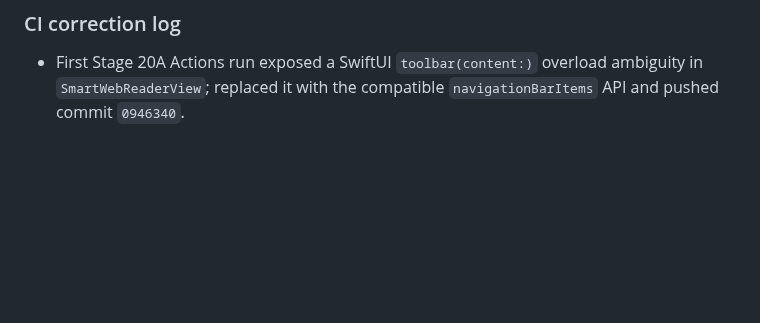
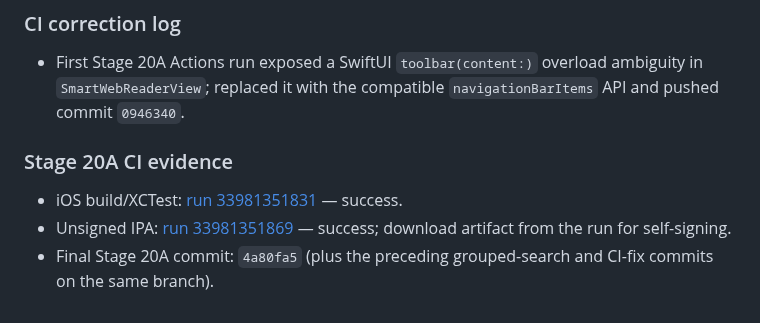
Before and after one commit to ztcsr5/read, a Markdown page: progress.md, the part around the change. Drawn GitHub-style; blank space fills up the shorter version.

Commit message:
docs: close Stage 20A CI evidence

```diff
--- a/progress.md
+++ b/progress.md
@@ -1867,3 +1867,9 @@ Windows cannot run Xcode or a real ProMotion device. CI proves compilation/tests
 ### CI correction log
 
 - First Stage 20A Actions run exposed a SwiftUI `toolbar(content:)` overload ambiguity in `SmartWebReaderView`; replaced it with the compatible `navigationBarItems` API and pushed commit `0946340`.
+
+### Stage 20A CI evidence
+
+- iOS build/XCTest: [run 33981351831](https://github.com/ztcsr5/read/actions/runs/33981351831) — success.
+- Unsigned IPA: [run 33981351869](https://github.com/ztcsr5/read/actions/runs/33981351869) — success; download artifact from the run for self-signing.
+- Final Stage 20A commit: `4a80fa5` (plus the preceding grouped-search and CI-fix commits on the same branch).
```
